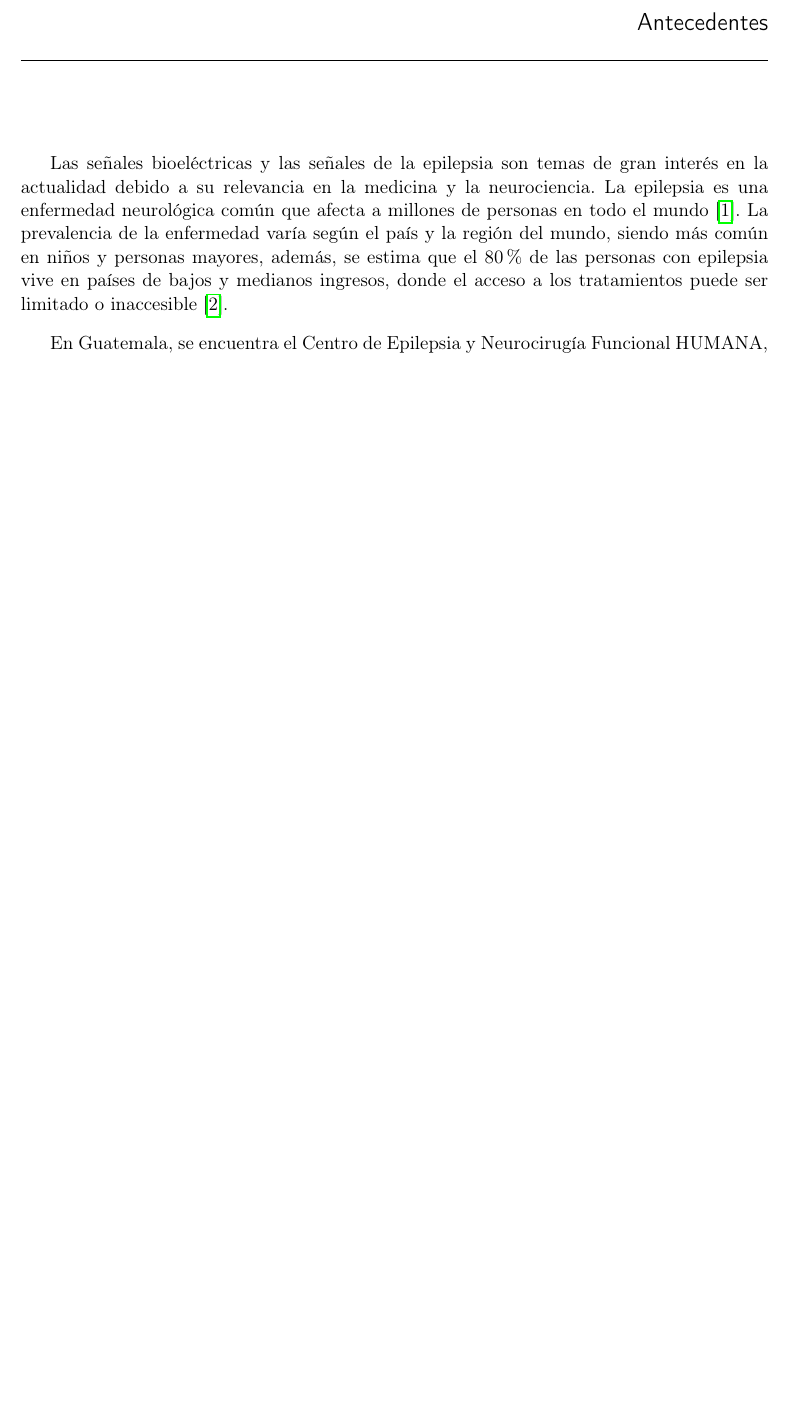
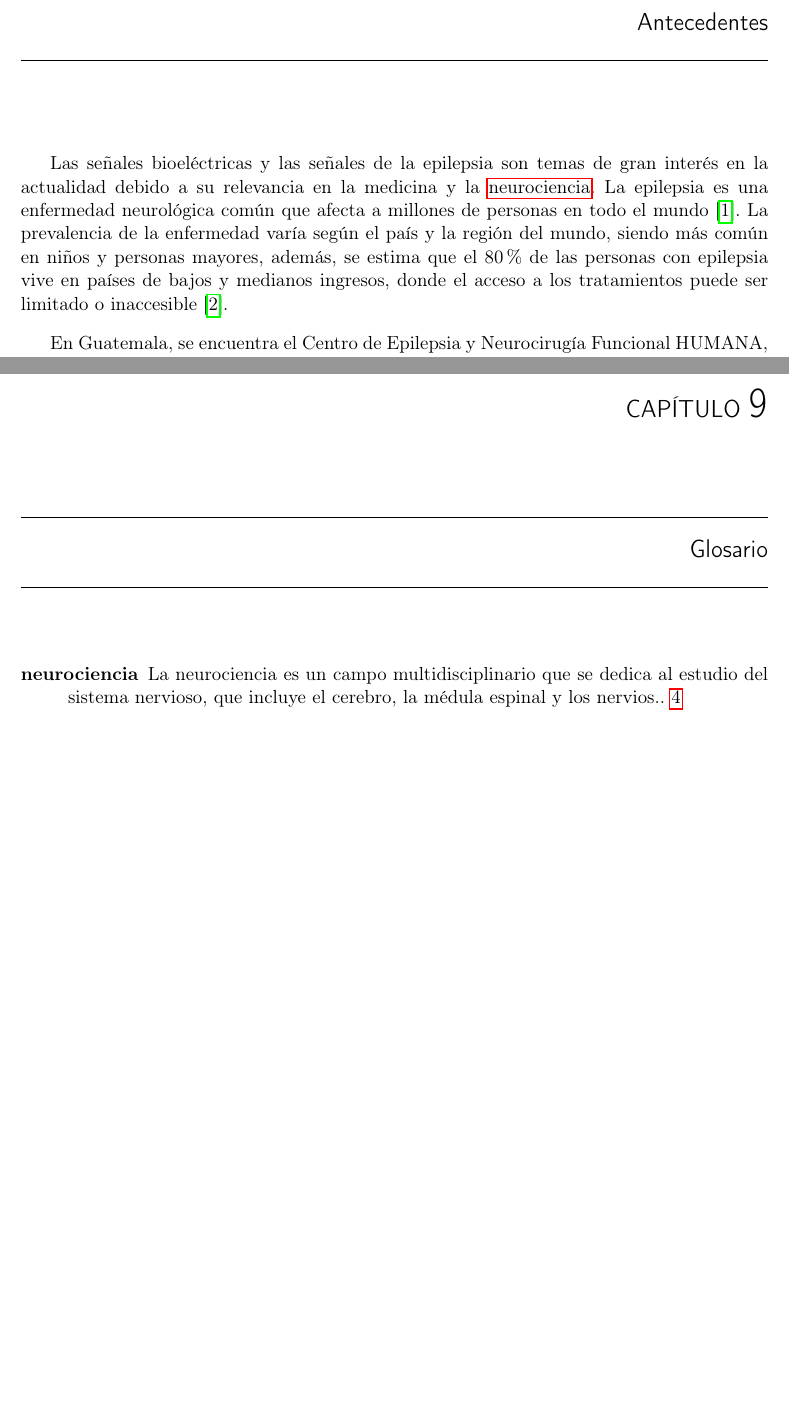
Before and after one commit to pat19218/Tesis_2023, a LaTeX thesis (Documentos/Tesis 2023 - Cristhofer Isaac Patzán/z-main.tex, which reads Documentos/Tesis 2023 - Cristhofer Isaac Patzán/0-datos_estudiante.tex, Documentos/Tesis 2023 - Cristhofer Isaac Patzán/e-antecedentes.tex, Documentos/Tesis 2023 - Cristhofer Isaac Patzán/o-glosario.tex): part of page 2 of 67 before the commit and two parts of pages 2 and 68 of 68 after it, the two joined at a grey line, cut so that both start at the same text, the shorter picture padded with empty space. Compiled offline with pdfLaTeX; a LaTeX package or settings file that is missing is left out.

Commit message:
Descargado de overleaf again

```diff
--- a/Documentos/Tesis 2023 - Cristhofer Isaac Patzán/0-datos_estudiante.tex
+++ b/Documentos/Tesis 2023 - Cristhofer Isaac Patzán/0-datos_estudiante.tex
@@ -44,7 +44,7 @@
 \def \CAPantecedentes {Antecedentes}
 \def \CAPalcance {Alcance}
 \def \CAPanexos {Anexos}
-%\def \CAPglosario {Glosario}
+\def \CAPglosario {Glosario}
 
 % Formato y estilo de la plantilla
 % -------------------------------------------------------------------------------
--- a/Documentos/Tesis 2023 - Cristhofer Isaac Patzán/e-antecedentes.tex
+++ b/Documentos/Tesis 2023 - Cristhofer Isaac Patzán/e-antecedentes.tex
@@ -1,4 +1,4 @@
-Las señales bioeléctricas y las señales de la epilepsia son temas de gran interés en la actualidad debido a su relevancia en la medicina y la neurociencia. La epilepsia es una enfermedad neurológica común que afecta a millones de personas en todo el mundo \cite{pichon2017patogenia}. La prevalencia de la enfermedad varía según el país y la región del mundo, siendo más común en niños y personas mayores, además, se estima que el 80\% de las personas con epilepsia vive en países de bajos y medianos ingresos, donde el acceso a los tratamientos puede ser limitado o inaccesible \cite{Epilepsia_OMS}.
+Las señales bioeléctricas y las señales de la epilepsia son temas de gran interés en la actualidad debido a su relevancia en la medicina y la \gls{neurociencia}. La epilepsia es una enfermedad neurológica común que afecta a millones de personas en todo el mundo \cite{pichon2017patogenia}. La prevalencia de la enfermedad varía según el país y la región del mundo, siendo más común en niños y personas mayores, además, se estima que el 80\% de las personas con epilepsia vive en países de bajos y medianos ingresos, donde el acceso a los tratamientos puede ser limitado o inaccesible \cite{Epilepsia_OMS}.
 
 En Guatemala, se encuentra el Centro de Epilepsia y Neurocirugía Funcional HUMANA, una organización formada por profesionales en neurociencias que trabaja con pacientes que padecen problemas neurológicos de difícil control, incluyendo la epilepsia. El centro posee el único laboratorio de vídeo electroencefalograma en Guatemala y lleva a cabo anotaciones de señales EEG manualmente, lo que implica una gran cantidad de horas de trabajo realizadas por profesionales especializados del hospital. El tiempo de operación para resaltar los segmentos de interés y finalmente dar el diagnóstico depende de la duración del registro y puede durar desde cuatro horas hasta algunos días \cite{humana_2021}. Según una entrevista realizada en 2020 al director de HUMANA, Dr. Juan Carlos Lara, las señales de donde se extraen los datos son obtenidas de personas sin y con padecimiento de epilepsias, lo que permite a los especialistas hacer las anotaciones competentes dentro de los registros \cite{camila_2022}.
 
--- a/Documentos/Tesis 2023 - Cristhofer Isaac Patzán/o-glosario.tex
+++ b/Documentos/Tesis 2023 - Cristhofer Isaac Patzán/o-glosario.tex
@@ -1,4 +1,4 @@
-\newglossaryentry{neurociencias}
+\newglossaryentry{neurociencia}
 {
     name=neurociencia,
     description={La neurociencia es un campo multidisciplinario que se dedica al estudio del sistema nervioso, que incluye el cerebro, la médula espinal y los nervios.}
```
Also changed, not shown: 7 other files.
